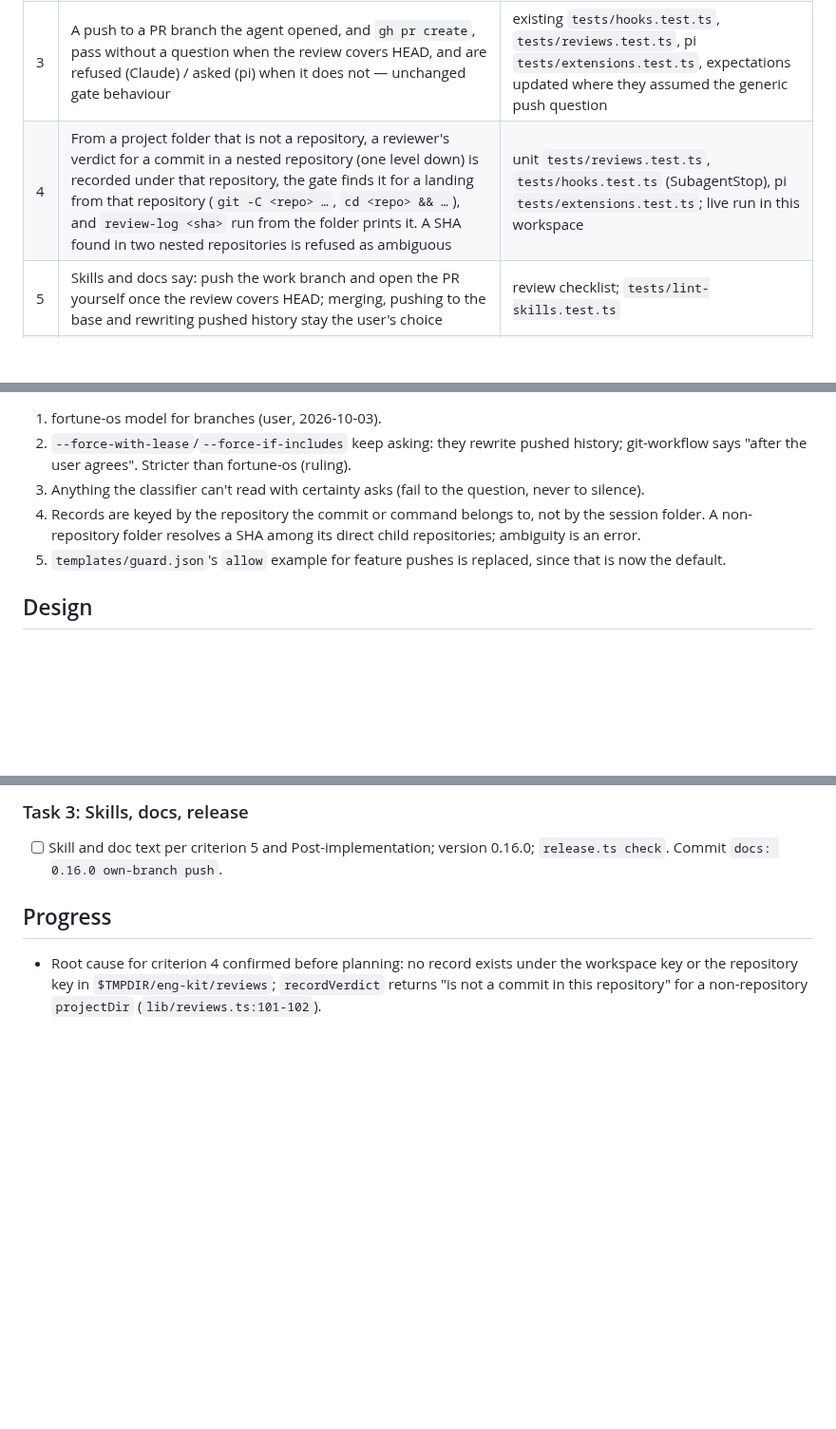
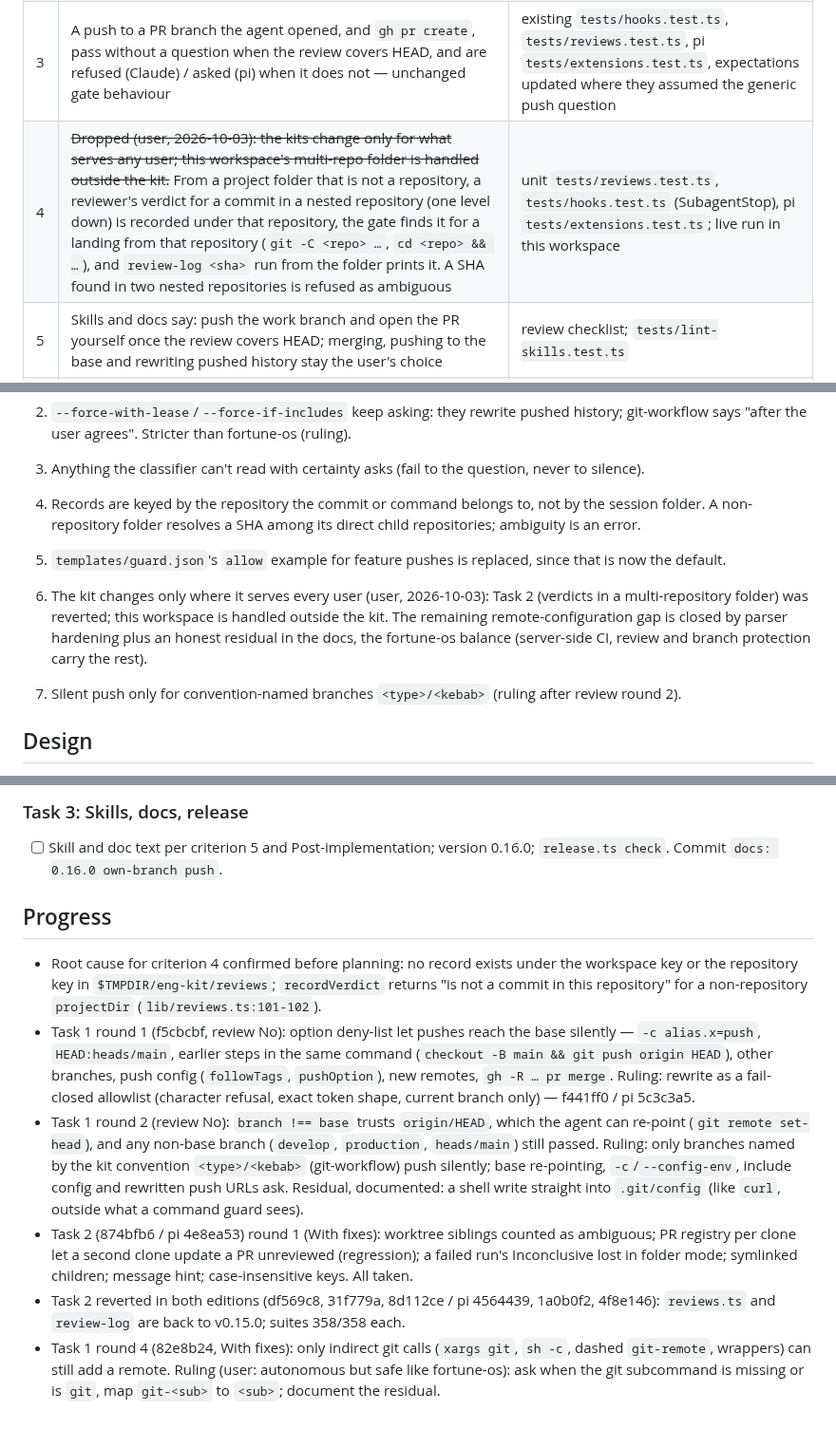
Before and after one commit to rkaliev/eng-kit, a Markdown page: docs/tasks/2026-10-03-push-own-branch.md, 3 parts joined by grey strips. Shown at 95% size. Rendered like a GitHub page; blank space fills up the shorter version.

Commit message:
docs: task progress, Task 2 dropped

```diff
--- a/docs/tasks/2026-10-03-push-own-branch.md
+++ b/docs/tasks/2026-10-03-push-own-branch.md
@@ -25,7 +25,7 @@ Every `git push` asks today because of one rule (`lib/patterns.ts:30`). The revi
 | 1 | No question for a plain push of a non-base branch to a configured remote: `git push`, `git push -u origin feat/x`, `git push origin HEAD`, `git push origin feat/x:feat/x` on branch `feat/x` | unit `tests/guard.test.ts` (both editions) with a temp repo that has `origin/HEAD` |
 | 2 | Still asks: a push whose target is the base (`git push origin main`, `HEAD:main`, `git push` on main), detached HEAD, unknown base, a URL or path as remote, `--tags`, `--follow-tags`, `--all`, `--branches`, `--mirror`-less deletes (`--delete`, `-d`, `:x`), `--prune`, `-o`/`--push-option`/`--repo`/`--receive-pack`/`--exec`, `--force-with-lease`, `--force-if-includes`, `gh pr merge`, `glab mr merge`. Still blocks: `--force`, `-f`, `+ref`, `--mirror` | unit `tests/guard.test.ts` |
 | 3 | A push to a PR branch the agent opened, and `gh pr create`, pass without a question when the review covers HEAD, and are refused (Claude) / asked (pi) when it does not — unchanged gate behaviour | existing `tests/hooks.test.ts`, `tests/reviews.test.ts`, pi `tests/extensions.test.ts`, expectations updated where they assumed the generic push question |
-| 4 | From a project folder that is not a repository, a reviewer's verdict for a commit in a nested repository (one level down) is recorded under that repository, the gate finds it for a landing from that repository (`git -C <repo> …`, `cd <repo> && …`), and `review-log <sha>` run from the folder prints it. A SHA found in two nested repositories is refused as ambiguous | unit `tests/reviews.test.ts`, `tests/hooks.test.ts` (SubagentStop), pi `tests/extensions.test.ts`; live run in this workspace |
+| 4 | ~~Dropped (user, 2026-10-03): the kits change only for what serves any user; this workspace's multi-repo folder is handled outside the kit.~~ From a project folder that is not a repository, a reviewer's verdict for a commit in a nested repository (one level down) is recorded under that repository, the gate finds it for a landing from that repository (`git -C <repo> …`, `cd <repo> && …`), and `review-log <sha>` run from the folder prints it. A SHA found in two nested repositories is refused as ambiguous | unit `tests/reviews.test.ts`, `tests/hooks.test.ts` (SubagentStop), pi `tests/extensions.test.ts`; live run in this workspace |
 | 5 | Skills and docs say: push the work branch and open the PR yourself once the review covers HEAD; merging, pushing to the base and rewriting pushed history stay the user's choice | review checklist; `tests/lint-skills.test.ts` |
 | 6 | Both editions behave the same; shared libs stay byte-identical | `cmp` of `reviews.ts`/`workdocs.ts`; `tools/compare-editions.mts` |
 
@@ -42,6 +42,9 @@ Every `git push` asks today because of one rule (`lib/patterns.ts:30`). The revi
 3. Anything the classifier can't read with certainty asks (fail to the question, never to silence).
 4. Records are keyed by the repository the commit or command belongs to, not by the session folder. A non-repository folder resolves a SHA among its direct child repositories; ambiguity is an error.
 5. `templates/guard.json`'s `allow` example for feature pushes is replaced, since that is now the default.
+
+6. The kit changes only where it serves every user (user, 2026-10-03): Task 2 (verdicts in a multi-repository folder) was reverted; this workspace is handled outside the kit. The remaining remote-configuration gap is closed by parser hardening plus an honest residual in the docs, the fortune-os balance (server-side CI, review and branch protection carry the rest).
+7. Silent push only for convention-named branches `<type>/<kebab>` (ruling after review round 2).
 
 ## Design
 
@@ -95,3 +98,8 @@ README guard table; `docs/ARCHITECTURE*.md`, `GETTING-STARTED*`, `WALKTHROUGH*`
 ## Progress
 
 - Root cause for criterion 4 confirmed before planning: no record exists under the workspace key or the repository key in `$TMPDIR/eng-kit/reviews`; `recordVerdict` returns "is not a commit in this repository" for a non-repository `projectDir` (`lib/reviews.ts:101-102`).
+- Task 1 round 1 (f5cbcbf, review No): option deny-list let pushes reach the base silently — `-c alias.x=push`, `HEAD:heads/main`, earlier steps in the same command (`checkout -B main && git push origin HEAD`), other branches, push config (`followTags`, `pushOption`), new remotes, `gh -R … pr merge`. Ruling: rewrite as a fail-closed allowlist (character refusal, exact token shape, current branch only) — f441ff0 / pi 5c3c3a5.
+- Task 1 round 2 (review No): `branch !== base` trusts `origin/HEAD`, which the agent can re-point (`git remote set-head`), and any non-base branch (`develop`, `production`, `heads/main`) still passed. Ruling: only branches named by the kit convention `<type>/<kebab>` (git-workflow) push silently; base re-pointing, `-c`/`--config-env`, include config and rewritten push URLs ask. Residual, documented: a shell write straight into `.git/config` (like `curl`, outside what a command guard sees).
+- Task 2 (874bfb6 / pi 4e8ea53) round 1 (With fixes): worktree siblings counted as ambiguous; PR registry per clone let a second clone update a PR unreviewed (regression); a failed run's Inconclusive lost in folder mode; symlinked children; message hint; case-insensitive keys. All taken.
+- Task 2 reverted in both editions (df569c8, 31f779a, 8d112ce / pi 4564439, 1a0b0f2, 4f8e146): `reviews.ts` and `review-log` are back to v0.15.0; suites 358/358 each.
+- Task 1 round 4 (82e8b24, With fixes): only indirect git calls (`xargs git`, `sh -c`, dashed `git-remote`, wrappers) can still add a remote. Ruling (user: autonomous but safe like fortune-os): ask when the git subcommand is missing or is `git`, map `git-<sub>` to `<sub>`; document the residual.
```
